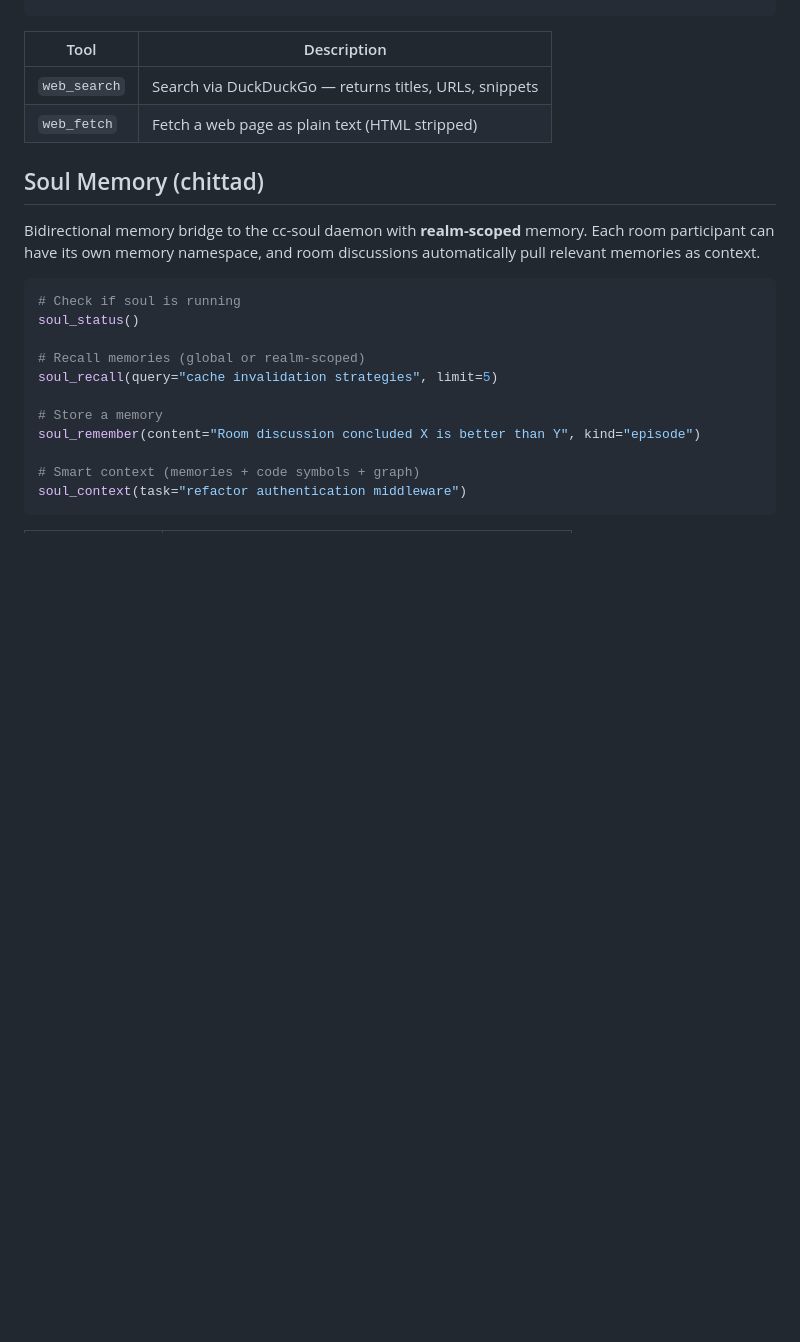
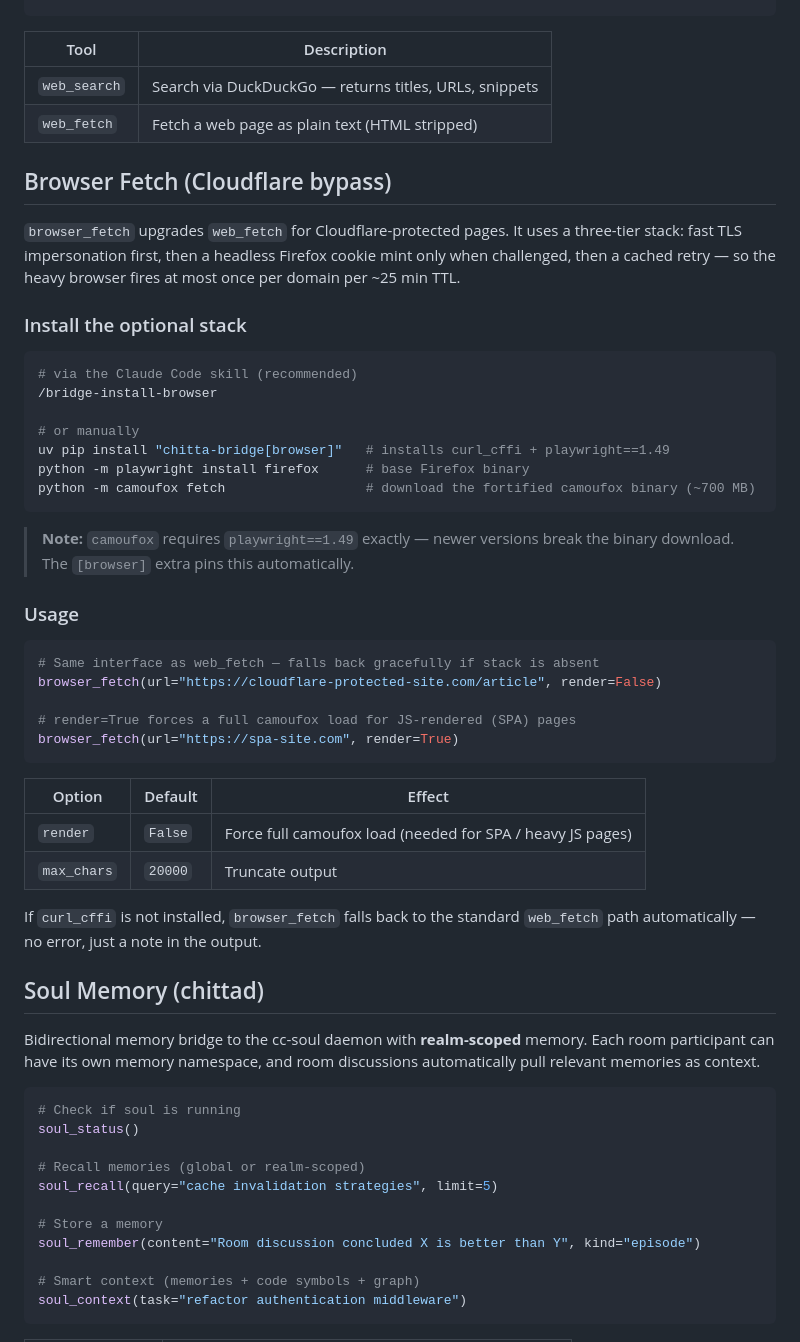
Before and after one commit to genomewalker/opencode-bridge, a Markdown page: README.md, the part around the change. GitHub-like rendering; blank space fills up the shorter version.

Commit message:
docs: browser_fetch install + usage in README

````diff
--- a/README.md
+++ b/README.md
@@ -309,6 +309,46 @@ web_fetch(url="https://example.com/article", max_chars=12000)
 | `web_search` | Search via DuckDuckGo — returns titles, URLs, snippets |
 | `web_fetch` | Fetch a web page as plain text (HTML stripped) |
 
+## Browser Fetch (Cloudflare bypass)
+
+`browser_fetch` upgrades `web_fetch` for Cloudflare-protected pages. It uses a
+three-tier stack: fast TLS impersonation first, then a headless Firefox cookie mint
+only when challenged, then a cached retry — so the heavy browser fires at most once
+per domain per ~25 min TTL.
+
+### Install the optional stack
+
+```bash
+# via the Claude Code skill (recommended)
+/bridge-install-browser
+
+# or manually
+uv pip install "chitta-bridge[browser]"   # installs curl_cffi + playwright==1.49
+python -m playwright install firefox      # base Firefox binary
+python -m camoufox fetch                  # download the fortified camoufox binary (~700 MB)
+```
+
+> **Note:** `camoufox` requires `playwright==1.49` exactly — newer versions break the
+> binary download. The `[browser]` extra pins this automatically.
+
+### Usage
+
+```python
+# Same interface as web_fetch — falls back gracefully if stack is absent
+browser_fetch(url="https://cloudflare-protected-site.com/article", render=False)
+
+# render=True forces a full camoufox load for JS-rendered (SPA) pages
+browser_fetch(url="https://spa-site.com", render=True)
+```
+
+| Option | Default | Effect |
+|--------|---------|--------|
+| `render` | `False` | Force full camoufox load (needed for SPA / heavy JS pages) |
+| `max_chars` | `20000` | Truncate output |
+
+If `curl_cffi` is not installed, `browser_fetch` falls back to the standard `web_fetch`
+path automatically — no error, just a note in the output.
+
 ## Soul Memory (chittad)
 
 Bidirectional memory bridge to the cc-soul daemon with **realm-scoped** memory. Each room participant can have its own memory namespace, and room discussions automatically pull relevant memories as context.
````
